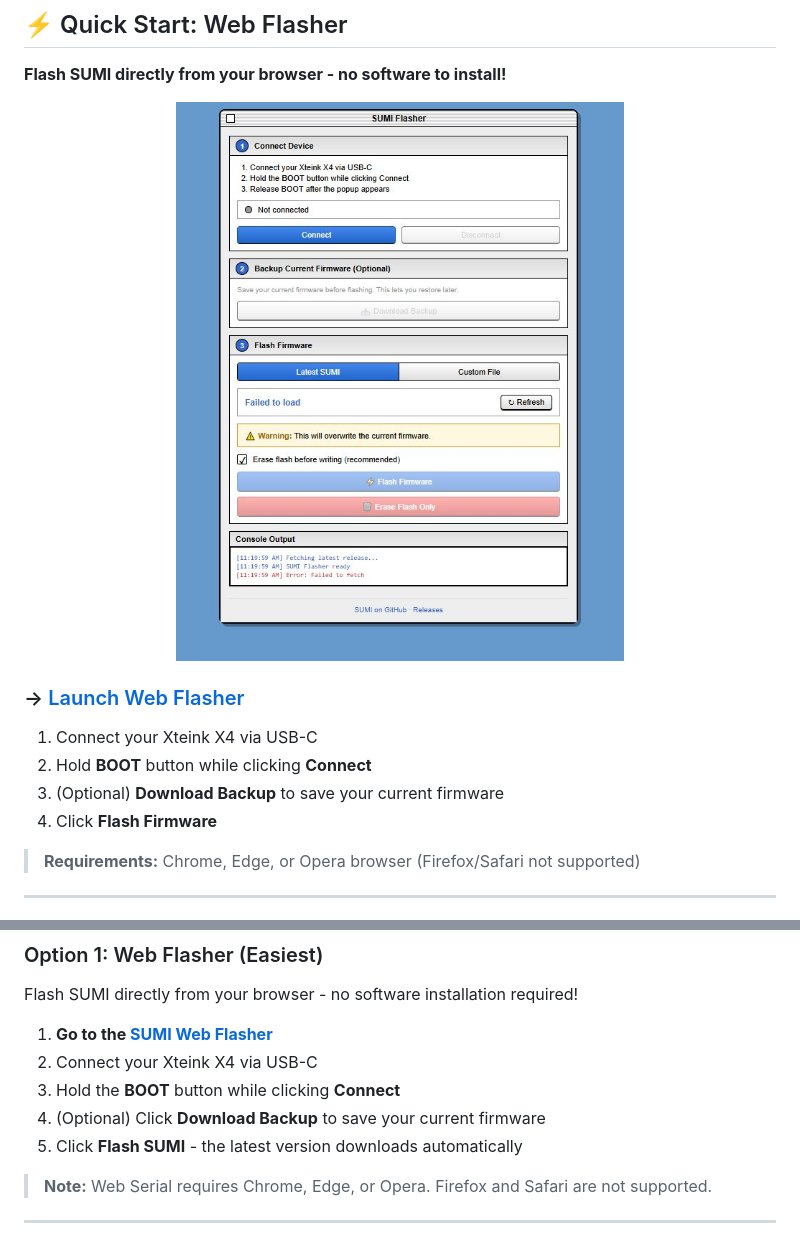
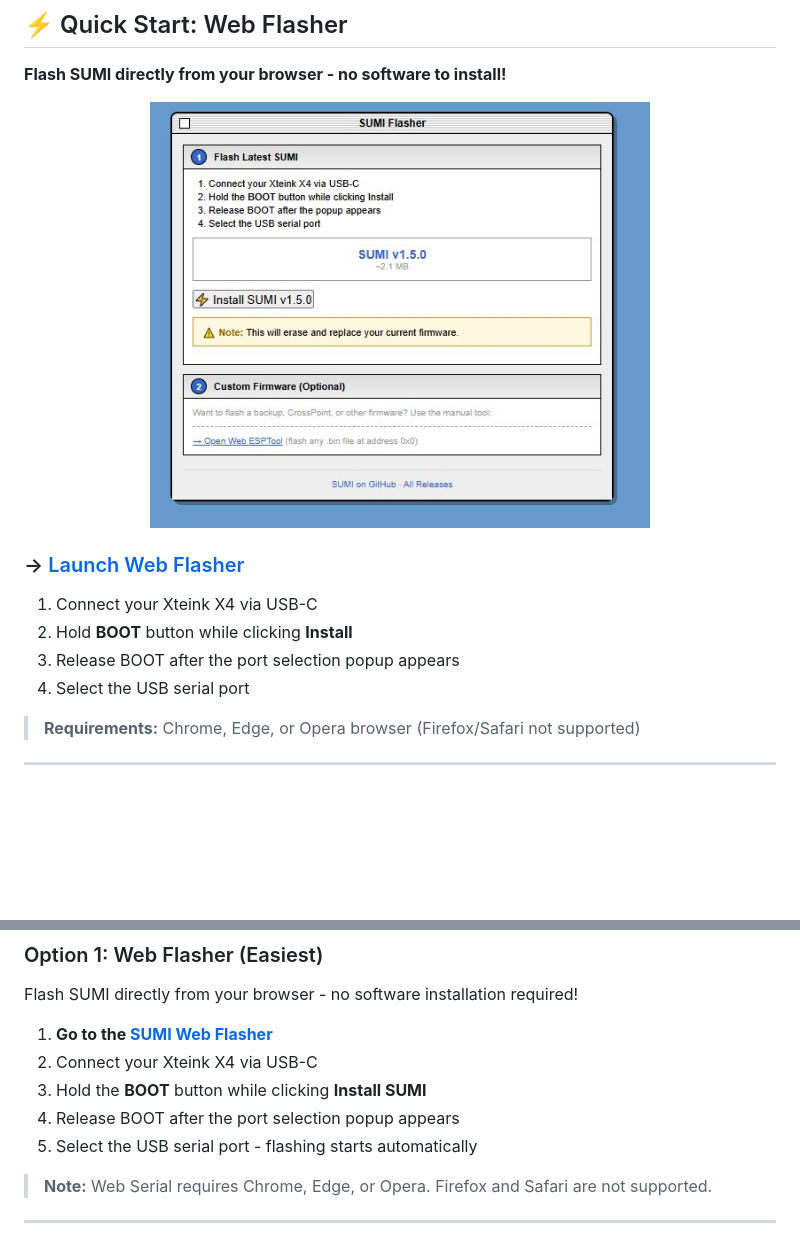
Before and after one commit to psychoplath9450/SUMI, a Markdown page: README.md, 2 parts joined by grey strips. Rendered like a GitHub page; pictures changed too: docs/images/web_flasher.png; blank space fills up the shorter version.

```diff
--- a/README.md
+++ b/README.md
@@ -25,9 +25,9 @@ Custom firmware for the Xteink X4
 ### → [Launch Web Flasher](https://psychoplath9450.github.io/SUMI/flasher/)
 
 1. Connect your Xteink X4 via USB-C
-2. Hold **BOOT** button while clicking **Connect**
-3. (Optional) **Download Backup** to save your current firmware
-4. Click **Flash Firmware**
+2. Hold **BOOT** button while clicking **Install**
+3. Release BOOT after the port selection popup appears
+4. Select the USB serial port
 
 > **Requirements:** Chrome, Edge, or Opera browser (Firefox/Safari not supported)
 
@@ -170,9 +170,9 @@ Flash SUMI directly from your browser - no software installation required!
 
 1. **Go to the [SUMI Web Flasher](https://psychoplath9450.github.io/SUMI/flasher/)**
 2. Connect your Xteink X4 via USB-C
-3. Hold the **BOOT** button while clicking **Connect**
-4. (Optional) Click **Download Backup** to save your current firmware
-5. Click **Flash SUMI** - the latest version downloads automatically
+3. Hold the **BOOT** button while clicking **Install SUMI**
+4. Release BOOT after the port selection popup appears
+5. Select the USB serial port - flashing starts automatically
 
 > **Note:** Web Serial requires Chrome, Edge, or Opera. Firefox and Safari are not supported.
 
```
Also changed, not shown: CHANGELOG.md (+3 -4 lines), 1 other file.
